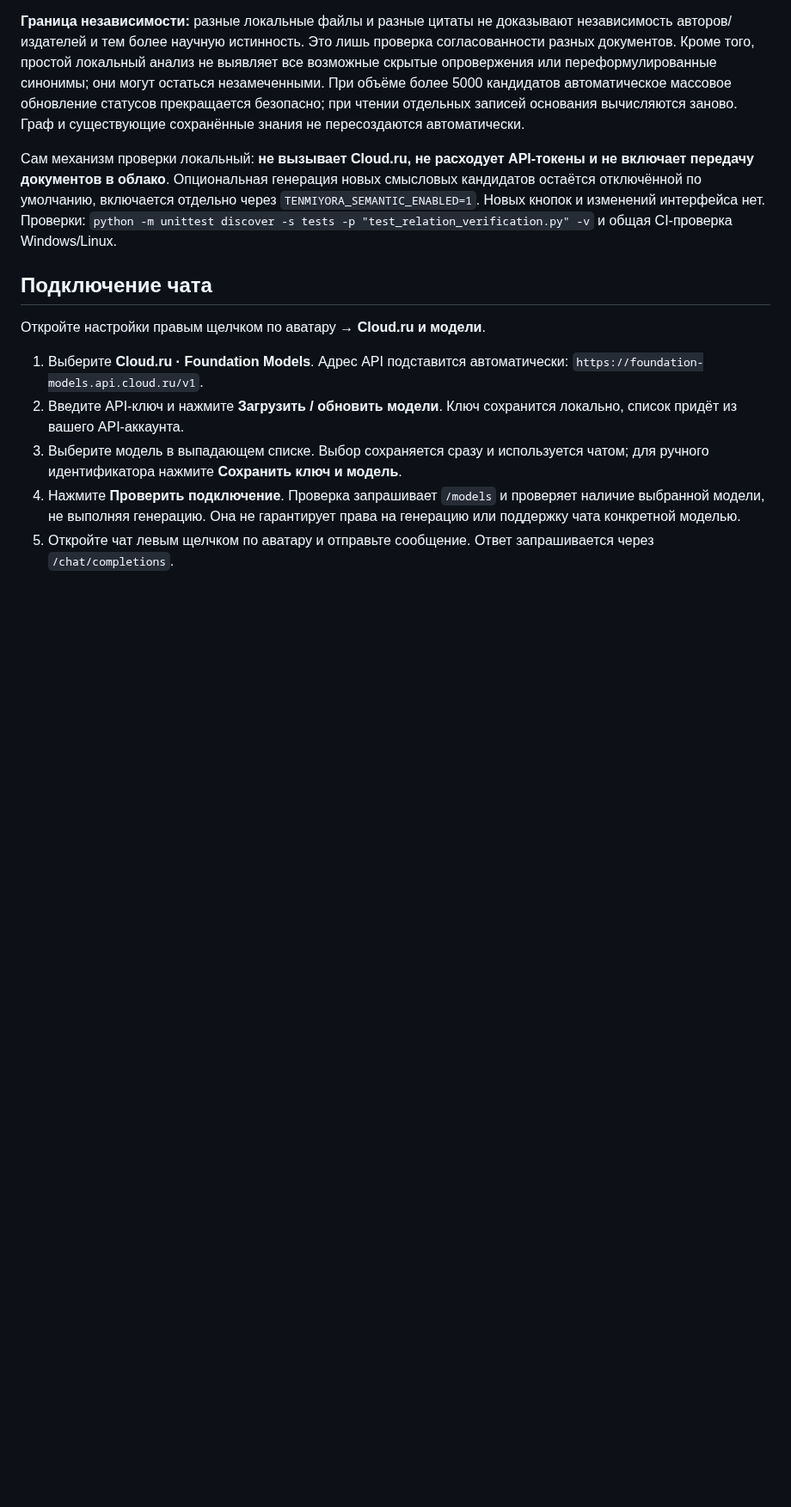
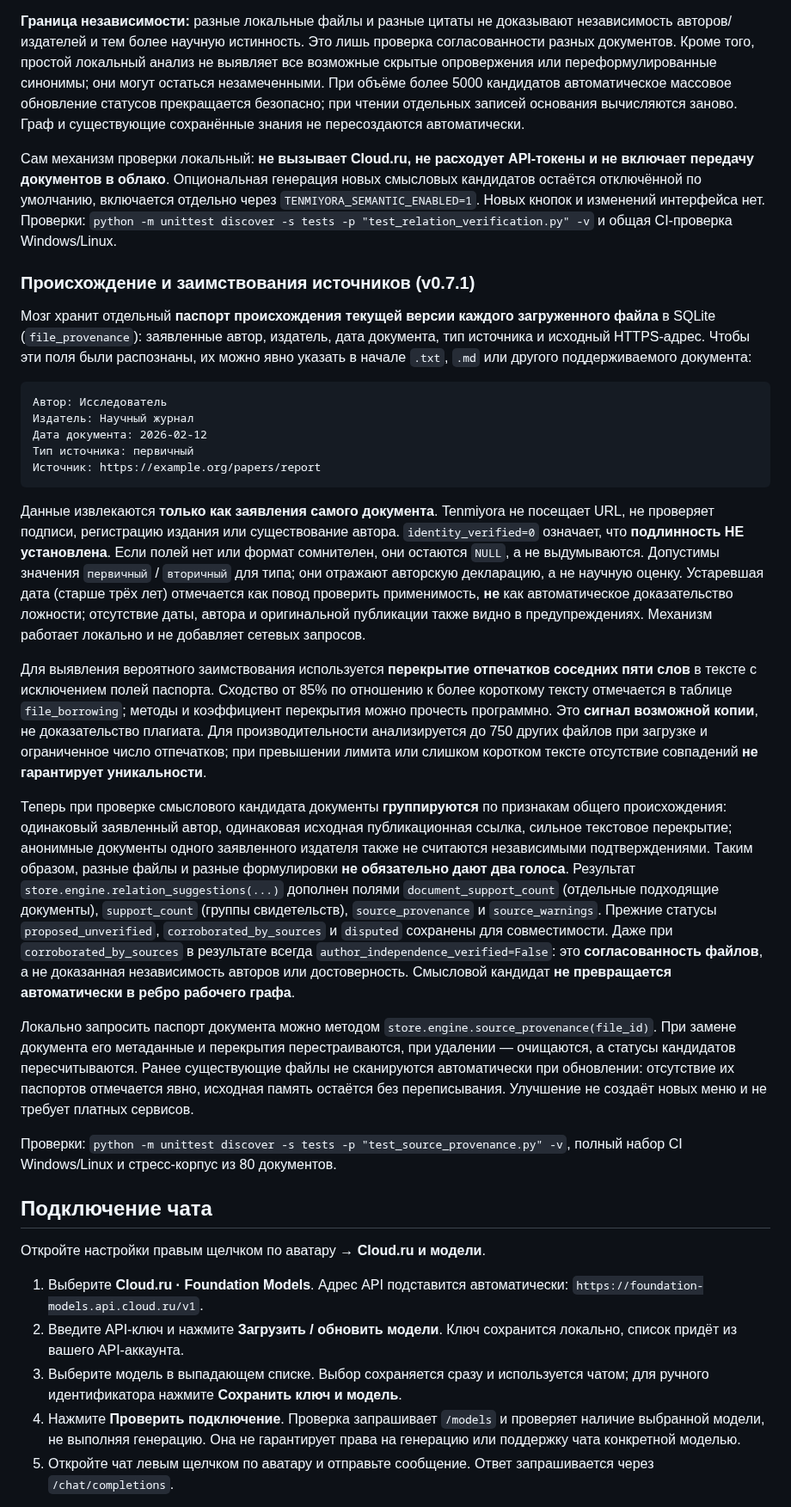
Before and after one commit to Aspksa/Tenmiyora, a Markdown page: README.md, the part around one of its changes. Shown at 86% size. GitHub-like rendering; blank space fills up the shorter version.

Commit message:
Документировать происхождение источников, точность распознавания заимствований и ограничения проверки авторства

````diff
--- a/README.md
+++ b/README.md
@@ -234,6 +234,28 @@ Tenmiyora **не утверждает**, что предположение мо
 
 Сам механизм проверки локальный: **не вызывает Cloud.ru, не расходует API-токены и не включает передачу документов в облако**. Опциональная генерация новых смысловых кандидатов остаётся отключённой по умолчанию, включается отдельно через `TENMIYORA_SEMANTIC_ENABLED=1`. Новых кнопок и изменений интерфейса нет. Проверки: `python -m unittest discover -s tests -p "test_relation_verification.py" -v` и общая CI-проверка Windows/Linux.
 
+### Происхождение и заимствования источников (v0.7.1)
+
+Мозг хранит отдельный **паспорт происхождения текущей версии каждого загруженного файла** в SQLite (`file_provenance`): заявленные автор, издатель, дата документа, тип источника и исходный HTTPS-адрес. Чтобы эти поля были распознаны, их можно явно указать в начале `.txt`, `.md` или другого поддерживаемого документа:
+
+```text
+Автор: Исследователь
+Издатель: Научный журнал
+Дата документа: 2026-02-12
+Тип источника: первичный
+Источник: https://example.org/papers/report
+```
+
+Данные извлекаются **только как заявления самого документа**. Tenmiyora не посещает URL, не проверяет подписи, регистрацию издания или существование автора. `identity_verified=0` означает, что **подлинность НЕ установлена**. Если полей нет или формат сомнителен, они остаются `NULL`, а не выдумываются. Допустимы значения `первичный` / `вторичный` для типа; они отражают авторскую декларацию, а не научную оценку. Устаревшая дата (старше трёх лет) отмечается как повод проверить применимость, **не** как автоматическое доказательство ложности; отсутствие даты, автора и оригинальной публикации также видно в предупреждениях. Механизм работает локально и не добавляет сетевых запросов.
+
+Для выявления вероятного заимствования используется **перекрытие отпечатков соседних пяти слов** в тексте с исключением полей паспорта. Сходство от 85% по отношению к более короткому тексту отмечается в таблице `file_borrowing`; методы и коэффициент перекрытия можно прочесть программно. Это **сигнал возможной копии**, не доказательство плагиата. Для производительности анализируется до 750 других файлов при загрузке и ограниченное число отпечатков; при превышении лимита или слишком коротком тексте отсутствие совпадений **не гарантирует уникальности**.
+
+Теперь при проверке смыслового кандидата документы **группируются** по признакам общего происхождения: одинаковый заявленный автор, одинаковая исходная публикационная ссылка, сильное текстовое перекрытие; анонимные документы одного заявленного издателя также не считаются независимыми подтверждениями. Таким образом, разные файлы и разные формулировки **не обязательно дают два голоса**. Результат `store.engine.relation_suggestions(...)` дополнен полями `document_support_count` (отдельные подходящие документы), `support_count` (группы свидетельств), `source_provenance` и `source_warnings`. Прежние статусы `proposed_unverified`, `corroborated_by_sources` и `disputed` сохранены для совместимости. Даже при `corroborated_by_sources` в результате всегда `author_independence_verified=False`: это **согласованность файлов**, а не доказанная независимость авторов или достоверность. Смысловой кандидат **не превращается автоматически в ребро рабочего графа**.
+
+Локально запросить паспорт документа можно методом `store.engine.source_provenance(file_id)`. При замене документа его метаданные и перекрытия перестраиваются, при удалении — очищаются, а статусы кандидатов пересчитываются. Ранее существующие файлы не сканируются автоматически при обновлении: отсутствие их паспортов отмечается явно, исходная память остаётся без переписывания. Улучшение не создаёт новых меню и не требует платных сервисов.
+
+Проверки: `python -m unittest discover -s tests -p "test_source_provenance.py" -v`, полный набор CI Windows/Linux и стресс-корпус из 80 документов.
+
 ## Подключение чата
 
 Откройте настройки правым щелчком по аватару → **Cloud.ru и модели**.
````
Also changed, not shown: other parts of README.md (+1 -1 lines).
